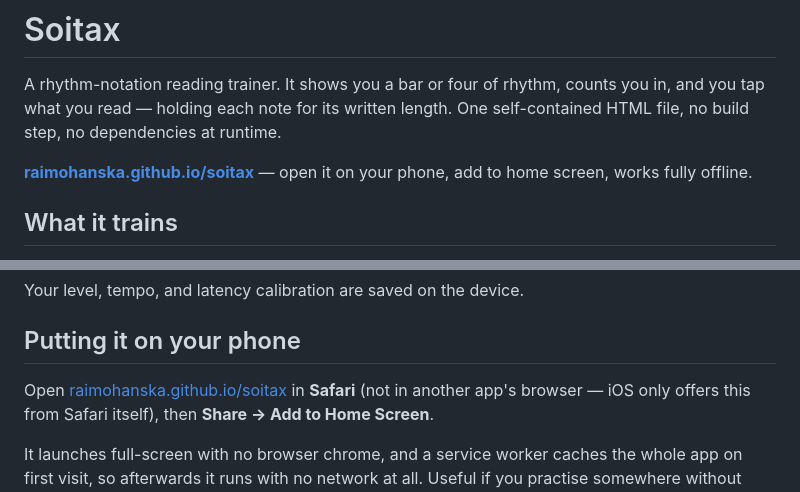
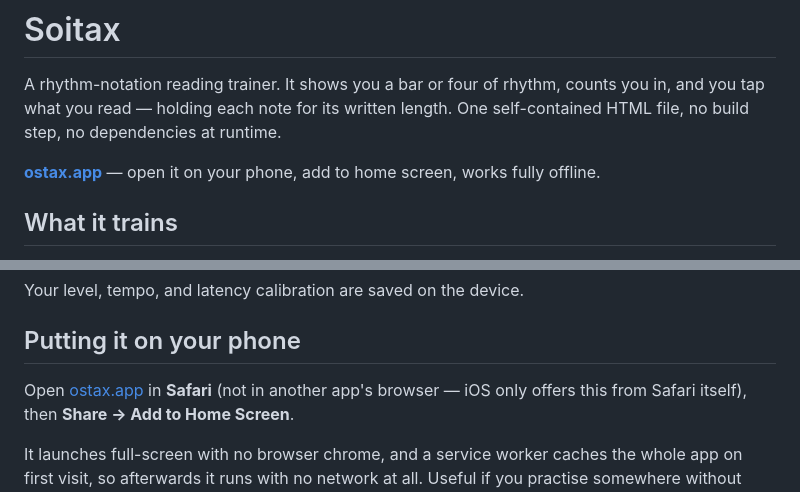
Before and after one commit to raimohanska/soitax, a Markdown page: README.md, 2 parts joined by grey strips. Drawn GitHub-style.

Commit message:
Update demo link to ostax.app

```diff
--- a/README.md
+++ b/README.md
@@ -4,7 +4,7 @@ A rhythm-notation reading trainer. It shows you a bar or four of rhythm, counts
 you in, and you tap what you read — holding each note for its written length.
 One self-contained HTML file, no build step, no dependencies at runtime.
 
-**[raimohanska.github.io/soitax](https://raimohanska.github.io/soitax/)** — open it on your phone, add to home screen, works fully offline.
+**[ostax.app](https://ostax.app/)** — open it on your phone, add to home screen, works fully offline.
 
 ## What it trains
 
@@ -41,7 +41,7 @@ Your level, tempo, and latency calibration are saved on the device.
 
 ## Putting it on your phone
 
-Open [raimohanska.github.io/soitax](https://raimohanska.github.io/soitax/) in **Safari** (not in another app's browser — iOS only offers
+Open [ostax.app](https://ostax.app/) in **Safari** (not in another app's browser — iOS only offers
 this from Safari itself), then **Share → Add to Home Screen**.
 
 It launches full-screen with no browser chrome, and a service worker caches the
```
